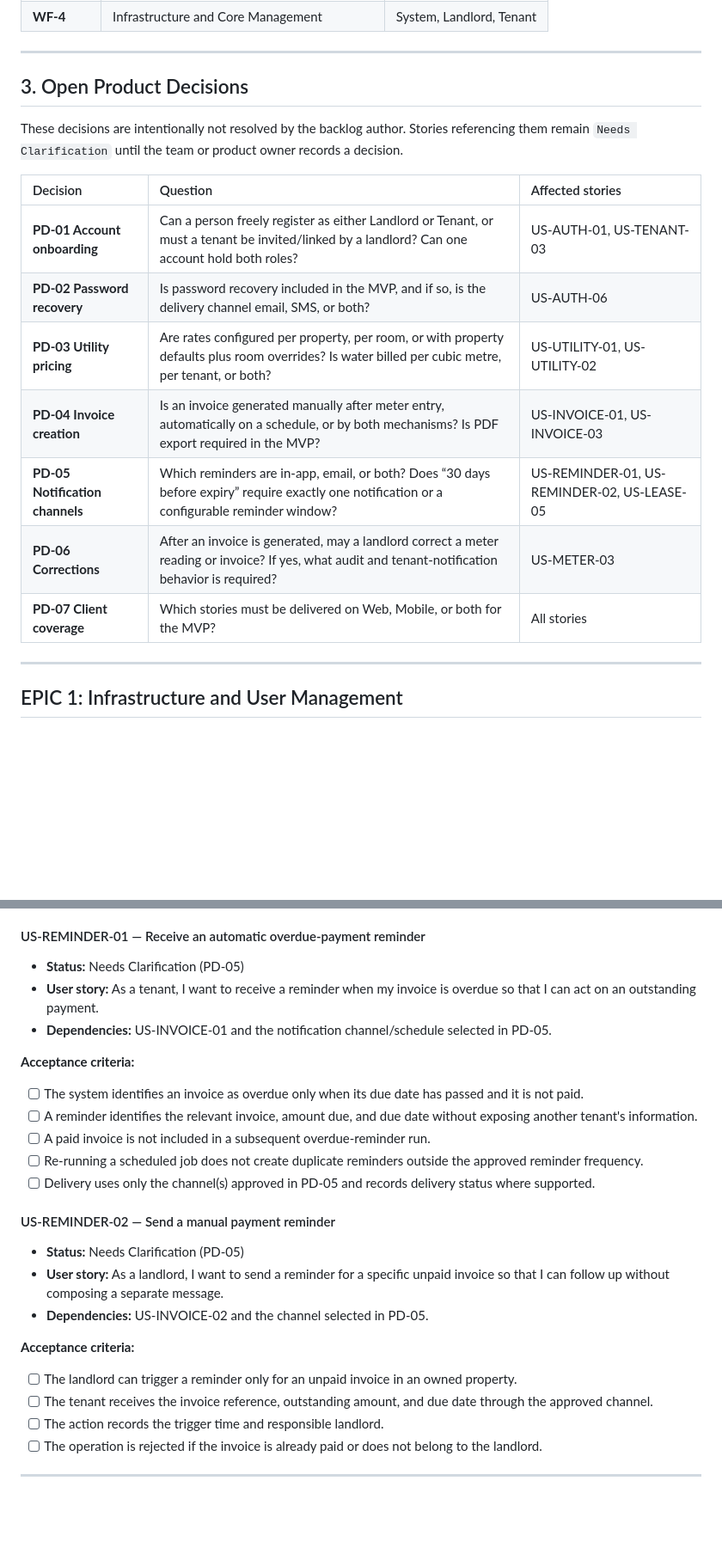
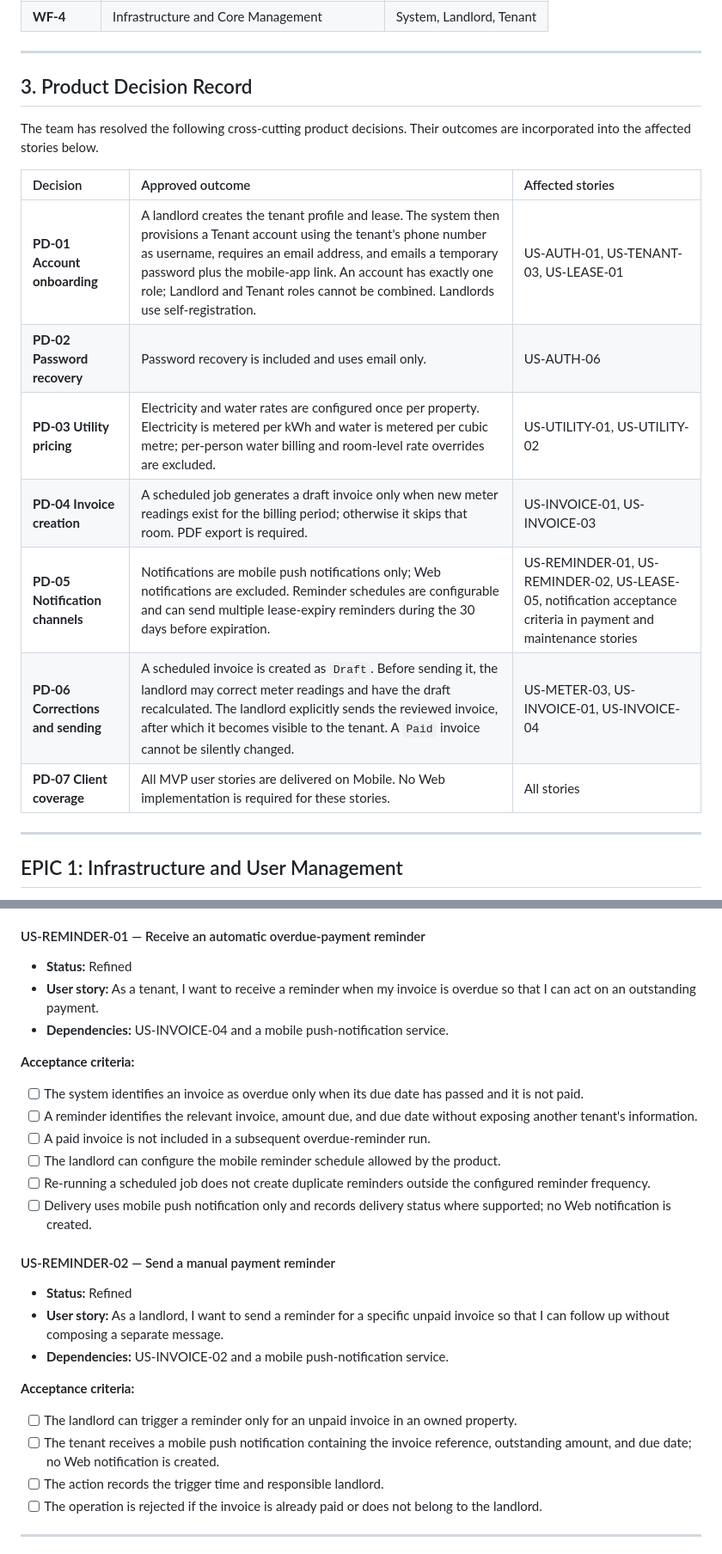
Before and after one commit to thanhdatttt/RoSi-Home, a Markdown page: docs/product_backlog.md, 2 parts joined by grey strips. Shown at 86% size. Rendered like a GitHub page; blank space fills up the shorter version.

```diff
--- a/docs/product_backlog.md
+++ b/docs/product_backlog.md
@@ -58,19 +58,19 @@ Unless a story explicitly states otherwise, it is `Done` only when:
 
 ---
 
-## 3. Open Product Decisions
+## 3. Product Decision Record
 
-These decisions are intentionally not resolved by the backlog author. Stories referencing them remain `Needs Clarification` until the team or product owner records a decision.
+The team has resolved the following cross-cutting product decisions. Their outcomes are incorporated into the affected stories below.
 
-| Decision | Question | Affected stories |
+| Decision | Approved outcome | Affected stories |
 | :--- | :--- | :--- |
-| **PD-01 Account onboarding** | Can a person freely register as either Landlord or Tenant, or must a tenant be invited/linked by a landlord? Can one account hold both roles? | US-AUTH-01, US-TENANT-03 |
-| **PD-02 Password recovery** | Is password recovery included in the MVP, and if so, is the delivery channel email, SMS, or both? | US-AUTH-06 |
-| **PD-03 Utility pricing** | Are rates configured per property, per room, or with property defaults plus room overrides? Is water billed per cubic metre, per tenant, or both? | US-UTILITY-01, US-UTILITY-02 |
-| **PD-04 Invoice creation** | Is an invoice generated manually after meter entry, automatically on a schedule, or by both mechanisms? Is PDF export required in the MVP? | US-INVOICE-01, US-INVOICE-03 |
-| **PD-05 Notification channels** | Which reminders are in-app, email, or both? Does “30 days before expiry” require exactly one notification or a configurable reminder window? | US-REMINDER-01, US-REMINDER-02, US-LEASE-05 |
-| **PD-06 Corrections** | After an invoice is generated, may a landlord correct a meter reading or invoice? If yes, what audit and tenant-notification behavior is required? | US-METER-03 |
-| **PD-07 Client coverage** | Which stories must be delivered on Web, Mobile, or both for the MVP? | All stories |
+| **PD-01 Account onboarding** | A landlord creates the tenant profile and lease. The system then provisions a Tenant account using the tenant's phone number as username, requires an email address, and emails a temporary password plus the mobile-app link. An account has exactly one role; Landlord and Tenant roles cannot be combined. Landlords use self-registration. | US-AUTH-01, US-TENANT-03, US-LEASE-01 |
+| **PD-02 Password recovery** | Password recovery is included and uses email only. | US-AUTH-06 |
+| **PD-03 Utility pricing** | Electricity and water rates are configured once per property. Electricity is metered per kWh and water is metered per cubic metre; per-person water billing and room-level rate overrides are excluded. | US-UTILITY-01, US-UTILITY-02 |
+| **PD-04 Invoice creation** | A scheduled job generates a draft invoice only when new meter readings exist for the billing period; otherwise it skips that room. PDF export is required. | US-INVOICE-01, US-INVOICE-03 |
+| **PD-05 Notification channels** | Notifications are mobile push notifications only; Web notifications are excluded. Reminder schedules are configurable and can send multiple lease-expiry reminders during the 30 days before expiration. | US-REMINDER-01, US-REMINDER-02, US-LEASE-05, notification acceptance criteria in payment and maintenance stories |
+| **PD-06 Corrections and sending** | A scheduled invoice is created as `Draft`. Before sending it, the landlord may correct meter readings and have the draft recalculated. The landlord explicitly sends the reviewed invoice, after which it becomes visible to the tenant. A `Paid` invoice cannot be silently changed. | US-METER-03, US-INVOICE-01, US-INVOICE-04 |
+| **PD-07 Client coverage** | All MVP user stories are delivered on Mobile. No Web implementation is required for these stories. | All stories |
 
 ---
 
@@ -506,28 +530,29 @@ These decisions are intentionally not resolved by the backlog author. Stories re
 
 #### US-REMINDER-01 — Receive an automatic overdue-payment reminder
 
-- **Status:** Needs Clarification (PD-05)
+- **Status:** Refined
 - **User story:** As a tenant, I want to receive a reminder when my invoice is overdue so that I can act on an outstanding payment.
-- **Dependencies:** US-INVOICE-01 and the notification channel/schedule selected in PD-05.
+- **Dependencies:** US-INVOICE-04 and a mobile push-notification service.
 
 **Acceptance criteria:**
 
 - [ ] The system identifies an invoice as overdue only when its due date has passed and it is not paid.
 - [ ] A reminder identifies the relevant invoice, amount due, and due date without exposing another tenant's information.
 - [ ] A paid invoice is not included in a subsequent overdue-reminder run.
-- [ ] Re-running a scheduled job does not create duplicate reminders outside the approved reminder frequency.
-- [ ] Delivery uses only the channel(s) approved in PD-05 and records delivery status where supported.
+- [ ] The landlord can configure the mobile reminder schedule allowed by the product.
+- [ ] Re-running a scheduled job does not create duplicate reminders outside the configured reminder frequency.
+- [ ] Delivery uses mobile push notification only and records delivery status where supported; no Web notification is created.
 
 #### US-REMINDER-02 — Send a manual payment reminder
 
-- **Status:** Needs Clarification (PD-05)
+- **Status:** Refined
 - **User story:** As a landlord, I want to send a reminder for a specific unpaid invoice so that I can follow up without composing a separate message.
-- **Dependencies:** US-INVOICE-02 and the channel selected in PD-05.
+- **Dependencies:** US-INVOICE-02 and a mobile push-notification service.
 
 **Acceptance criteria:**
 
 - [ ] The landlord can trigger a reminder only for an unpaid invoice in an owned property.
-- [ ] The tenant receives the invoice reference, outstanding amount, and due date through the approved channel.
+- [ ] The tenant receives a mobile push notification containing the invoice reference, outstanding amount, and due date; no Web notification is created.
 - [ ] The action records the trigger time and responsible landlord.
 - [ ] The operation is rejected if the invoice is already paid or does not belong to the landlord.
 
```
Also changed, not shown: other parts of docs/product_backlog.md (+86 -59 lines).
